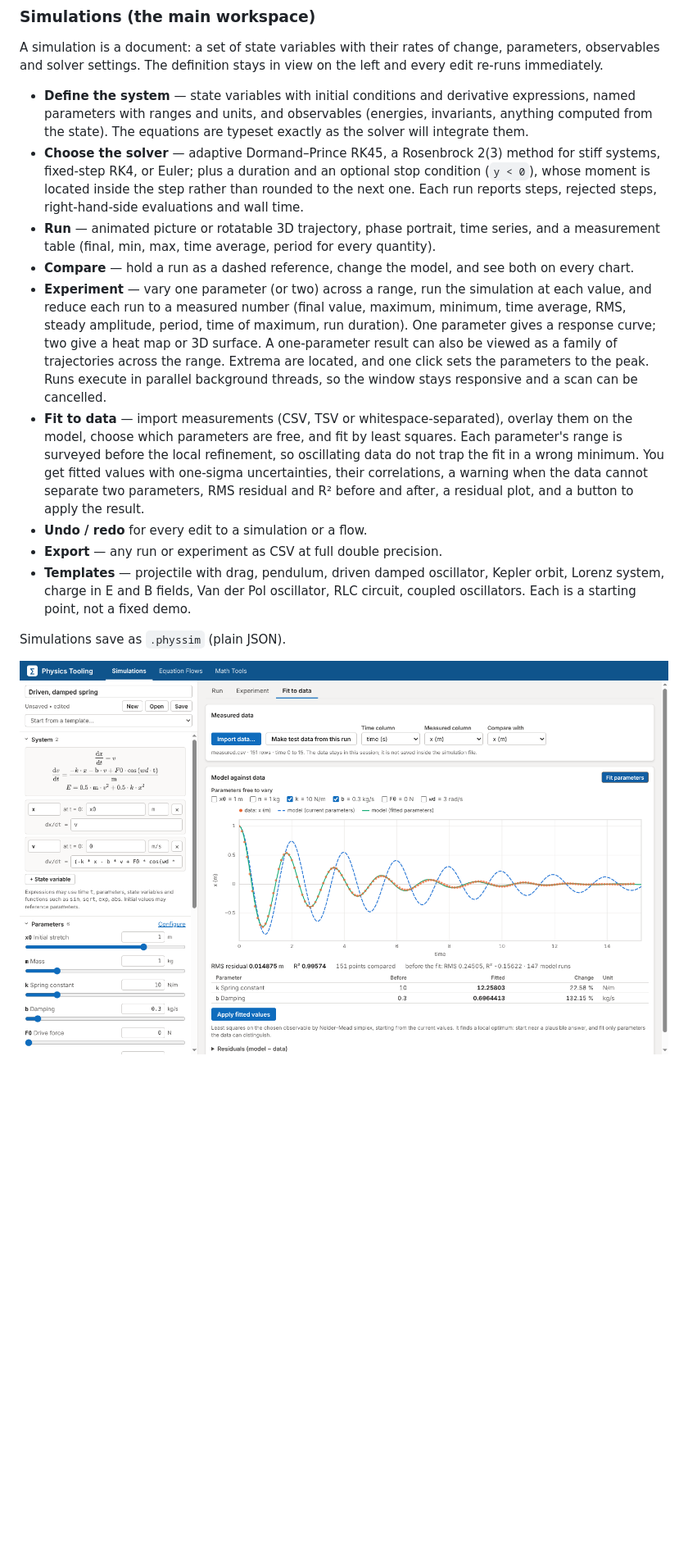
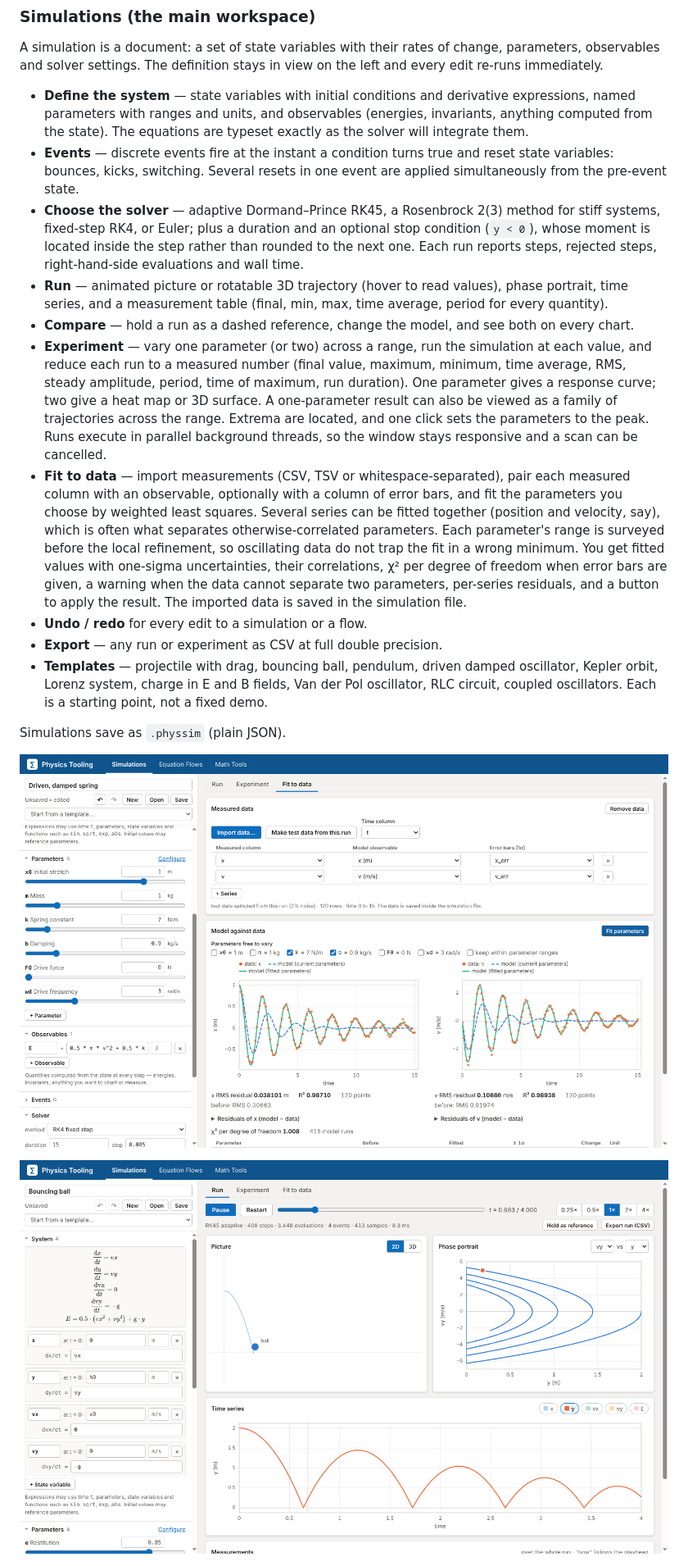
Before and after one commit to Jpifer13/math-physics-workbench, a Markdown page: README.md, the part around one of its changes. Shown at 82% size. Rendered like a GitHub page; pictures changed too: docs/simulation-events.png (added), docs/simulation-fit.png; blank space fills up the shorter version.

```diff
--- a/README.md
+++ b/README.md
@@ -18,12 +18,15 @@ view on the left and every edit re-runs immediately.
   derivative expressions, named parameters with ranges and units, and
   observables (energies, invariants, anything computed from the state). The
   equations are typeset exactly as the solver will integrate them.
+- **Events** — discrete events fire at the instant a condition turns true and
+  reset state variables: bounces, kicks, switching. Several resets in one event
+  are applied simultaneously from the pre-event state.
 - **Choose the solver** — adaptive Dormand–Prince RK45, a Rosenbrock 2(3)
   method for stiff systems, fixed-step RK4, or Euler; plus a duration and an
   optional stop condition (`y < 0`), whose moment is located inside the step
   rather than rounded to the next one. Each run reports steps, rejected steps,
   right-hand-side evaluations and wall time.
-- **Run** — animated picture or rotatable 3D trajectory, phase portrait, time
+- **Run** — animated picture or rotatable 3D trajectory (hover to read values), phase portrait, time
   series, and a measurement table (final, min, max, time average, period for
   every quantity).
 - **Compare** — hold a run as a dashed reference, change the model, and see
@@ -37,21 +40,27 @@ view on the left and every edit re-runs immediately.
   sets the parameters to the peak. Runs execute in parallel background threads, so the
   window stays responsive and a scan can be cancelled.
 - **Fit to data** — import measurements (CSV, TSV or whitespace-separated),
-  overlay them on the model, choose which parameters are free, and fit by
-  least squares. Each parameter's range is surveyed before the local
-  refinement, so oscillating data do not trap the fit in a wrong minimum. You
-  get fitted values with one-sigma uncertainties, their correlations, a
-  warning when the data cannot separate two parameters, RMS residual and R²
-  before and after, a residual plot, and a button to apply the result.
+  pair each measured column with an observable, optionally with a column of
+  error bars, and fit the parameters you choose by weighted least squares.
+  Several series can be fitted together (position and velocity, say), which is
+  often what separates otherwise-correlated parameters. Each parameter's range
+  is surveyed before the local refinement, so oscillating data do not trap the
+  fit in a wrong minimum. You get fitted values with one-sigma uncertainties,
+  their correlations, χ² per degree of freedom when error bars are given, a
+  warning when the data cannot separate two parameters, per-series residuals,
+  and a button to apply the result. The imported data is saved in the
+  simulation file.
 - **Undo / redo** for every edit to a simulation or a flow.
 - **Export** — any run or experiment as CSV at full double precision.
-- **Templates** — projectile with drag, pendulum, driven damped oscillator,
+- **Templates** — projectile with drag, bouncing ball, pendulum, driven damped oscillator,
   Kepler orbit, Lorenz system, charge in E and B fields, Van der Pol
   oscillator, RLC circuit, coupled oscillators. Each is a starting point, not a fixed demo.
 
 Simulations save as `.physsim` (plain JSON).
 
-![Fitting spring constant and damping to measured data](docs/simulation-fit.png)
+![Fitting two series with error bars](docs/simulation-fit.png)
+
+![A bouncing ball: discrete events resetting the state](docs/simulation-events.png)
 
 ![A family of trajectories across a scanned parameter](docs/simulation-trajectories.png)
 
```
Also changed, not shown: other parts of README.md (+33 -16 lines), 15 other files.
